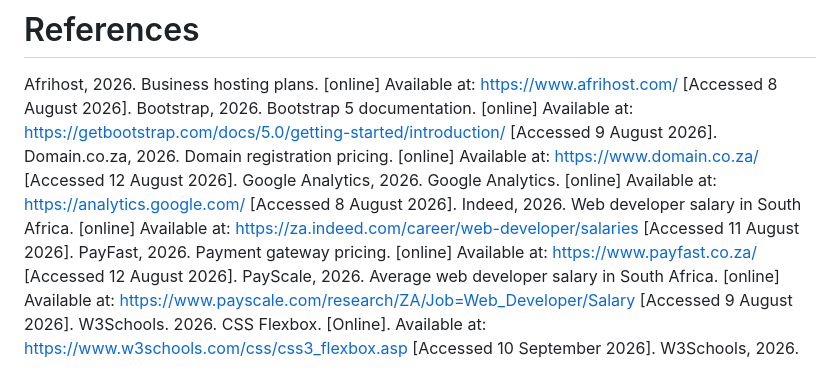
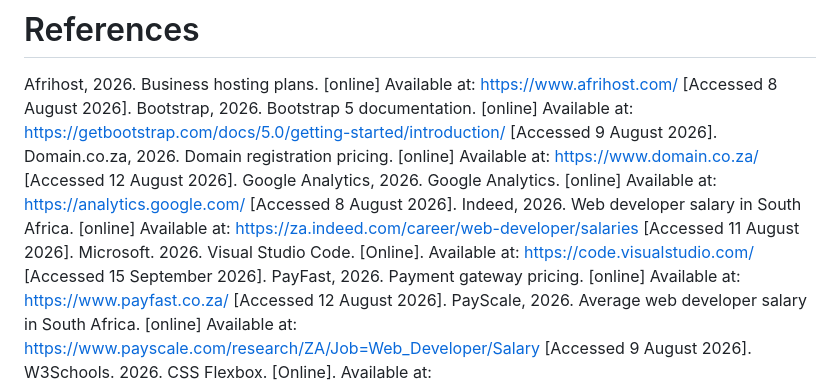
Before and after one commit to Lesedi-code11/POE, a Markdown page: README.md, the part around the change. GitHub-like rendering.

Commit message:
Add Microsoft Visual Studio Code resource to README
Added Microsoft Visual Studio Code reference to resources.

```diff
--- a/README.md
+++ b/README.md
@@ -106,6 +106,7 @@ Bootstrap, 2026. Bootstrap 5 documentation. [online] Available at: https://getbo
 Domain.co.za, 2026. Domain registration pricing. [online] Available at: https://www.domain.co.za/ [Accessed 12 August 2026].
 Google Analytics, 2026. Google Analytics. [online] Available at: https://analytics.google.com/ [Accessed 8 August 2026].
 Indeed, 2026. Web developer salary in South Africa. [online] Available at: https://za.indeed.com/career/web-developer/salaries [Accessed 11 August 2026].
+Microsoft. 2026. Visual Studio Code. [Online]. Available at: https://code.visualstudio.com/ [Accessed 15 September 2026].
 PayFast, 2026. Payment gateway pricing. [online] Available at: https://www.payfast.co.za/ [Accessed 12 August 2026].
 PayScale, 2026. Average web developer salary in South Africa. [online] Available at: https://www.payscale.com/research/ZA/Job=Web_Developer/Salary [Accessed 9 August 2026].
 W3Schools. 2026. CSS Flexbox. [Online]. Available at: https://www.w3schools.com/css/css3_flexbox.asp [Accessed 10 September 2026].
```
